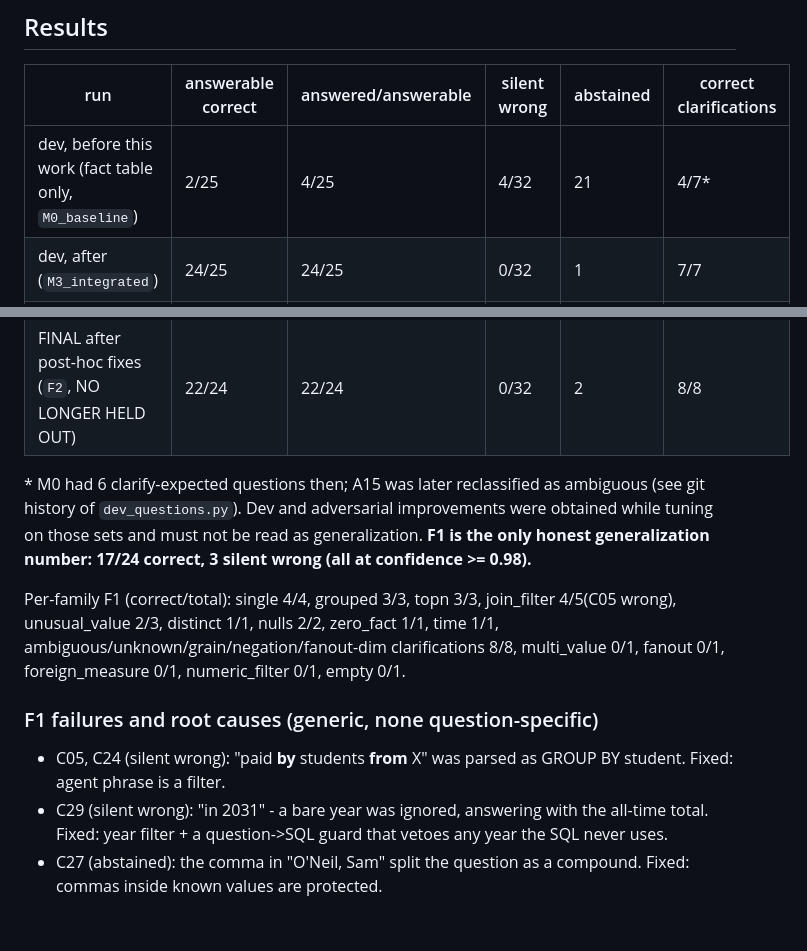
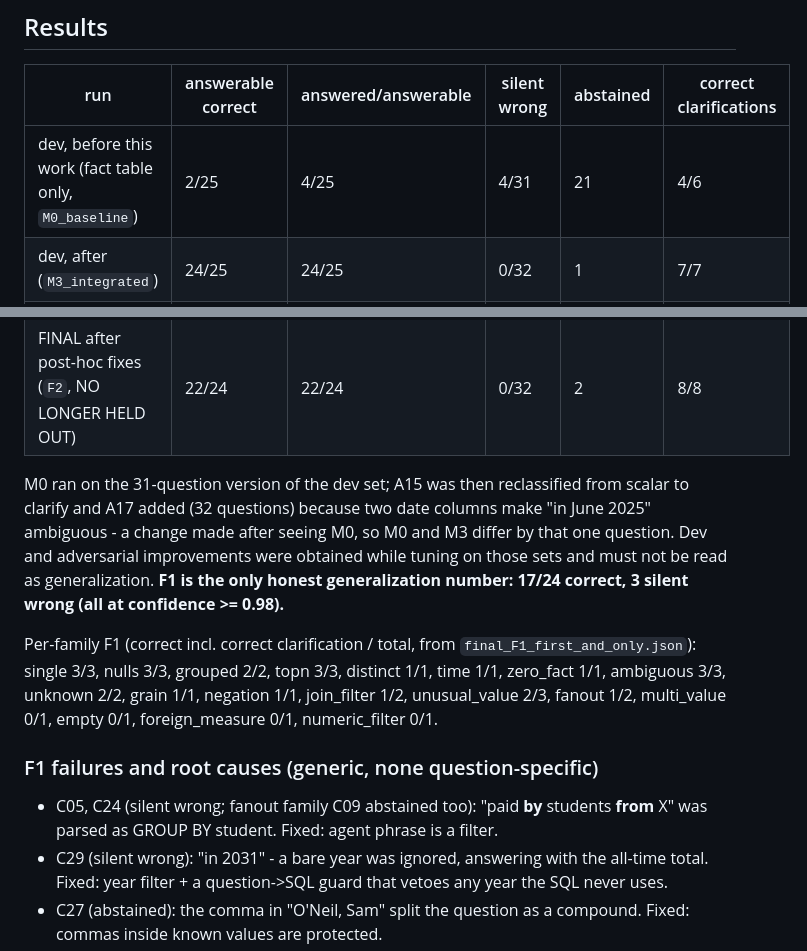
Before and after one commit to jagan1344/insightflow-ai, a Markdown page: docs/MULTITABLE_RELIABILITY_2026-10-25.md, 2 parts joined by grey strips. Drawn GitHub-style; blank space fills up the shorter version.

Commit message:
Correct per-family table and M0 counts in report
Co-Authored-By: Claude Sonnet 5.5 <noreply@anthropic.com>
Claude-Session: https://claude.ai/code/session_01XSSkAnEe3UGxJRV7BUCtnm

```diff
--- a/docs/MULTITABLE_RELIABILITY_2026-10-25.md
+++ b/docs/MULTITABLE_RELIABILITY_2026-10-25.md
@@ -19,23 +19,24 @@ Scoring: *answerable* = reference SQL exists; *correct* = answered and equal to
 ## Results
 | run | answerable correct | answered/answerable | silent wrong | abstained | correct clarifications |
 |---|---|---|---|---|---|
-| dev, before this work (fact table only, `M0_baseline`) | 2/25 | 4/25 | 4/32 | 21 | 4/7* |
+| dev, before this work (fact table only, `M0_baseline`) | 2/25 | 4/25 | 4/31 | 21 | 4/6 |
 | dev, after (`M3_integrated`) | 24/25 | 24/25 | 0/32 | 1 | 7/7 |
 | adversarial, first run (`A0_first`) | 10/15 | 13/15 | 4/20 | 2 | 4/5 |
 | adversarial, after generic fixes (`A5`) | 15/15 | 15/15 | 0/20 | 0 | 5/5 |
 | **FINAL, first and only held-out run (`F1`)** | **17/24** | **20/24** | **3/32** | **4** | **8/8** |
 | FINAL after post-hoc fixes (`F2`, NO LONGER HELD OUT) | 22/24 | 22/24 | 0/32 | 2 | 8/8 |
 
-\* M0 had 6 clarify-expected questions then; A15 was later reclassified as ambiguous (see git history of `dev_questions.py`).
+M0 ran on the 31-question version of the dev set; A15 was then reclassified from scalar to clarify and A17 added (32 questions) because two date columns make "in June 2025" ambiguous - a change made after seeing M0, so M0 and M3 differ by that one question.
 Dev and adversarial improvements were obtained while tuning on those sets and must not be read as
 generalization. **F1 is the only honest generalization number: 17/24 correct, 3 silent wrong (all at confidence >= 0.98).**
 
-Per-family F1 (correct/total): single 4/4, grouped 3/3, topn 3/3, join_filter 4/5(C05 wrong), unusual_value 2/3,
-distinct 1/1, nulls 2/2, zero_fact 1/1, time 1/1, ambiguous/unknown/grain/negation/fanout-dim clarifications 8/8,
-multi_value 0/1, fanout 0/1, foreign_measure 0/1, numeric_filter 0/1, empty 0/1.
+Per-family F1 (correct incl. correct clarification / total, from `final_F1_first_and_only.json`):
+single 3/3, nulls 3/3, grouped 2/2, topn 3/3, distinct 1/1, time 1/1, zero_fact 1/1, ambiguous 3/3, unknown 2/2,
+grain 1/1, negation 1/1, join_filter 1/2, unusual_value 2/3, fanout 1/2, multi_value 0/1, empty 0/1,
+foreign_measure 0/1, numeric_filter 0/1.
 
 ### F1 failures and root causes (generic, none question-specific)
-- C05, C24 (silent wrong): "paid **by** students **from** X" was parsed as GROUP BY student. Fixed: agent phrase is a filter.
+- C05, C24 (silent wrong; fanout family C09 abstained too): "paid **by** students **from** X" was parsed as GROUP BY student. Fixed: agent phrase is a filter.
 - C29 (silent wrong): "in 2031" - a bare year was ignored, answering with the all-time total. Fixed: year filter + a
   question->SQL guard that vetoes any year the SQL never uses.
 - C27 (abstained): the comma in "O'Neil, Sam" split the question as a compound. Fixed: commas inside known values are protected.
```
